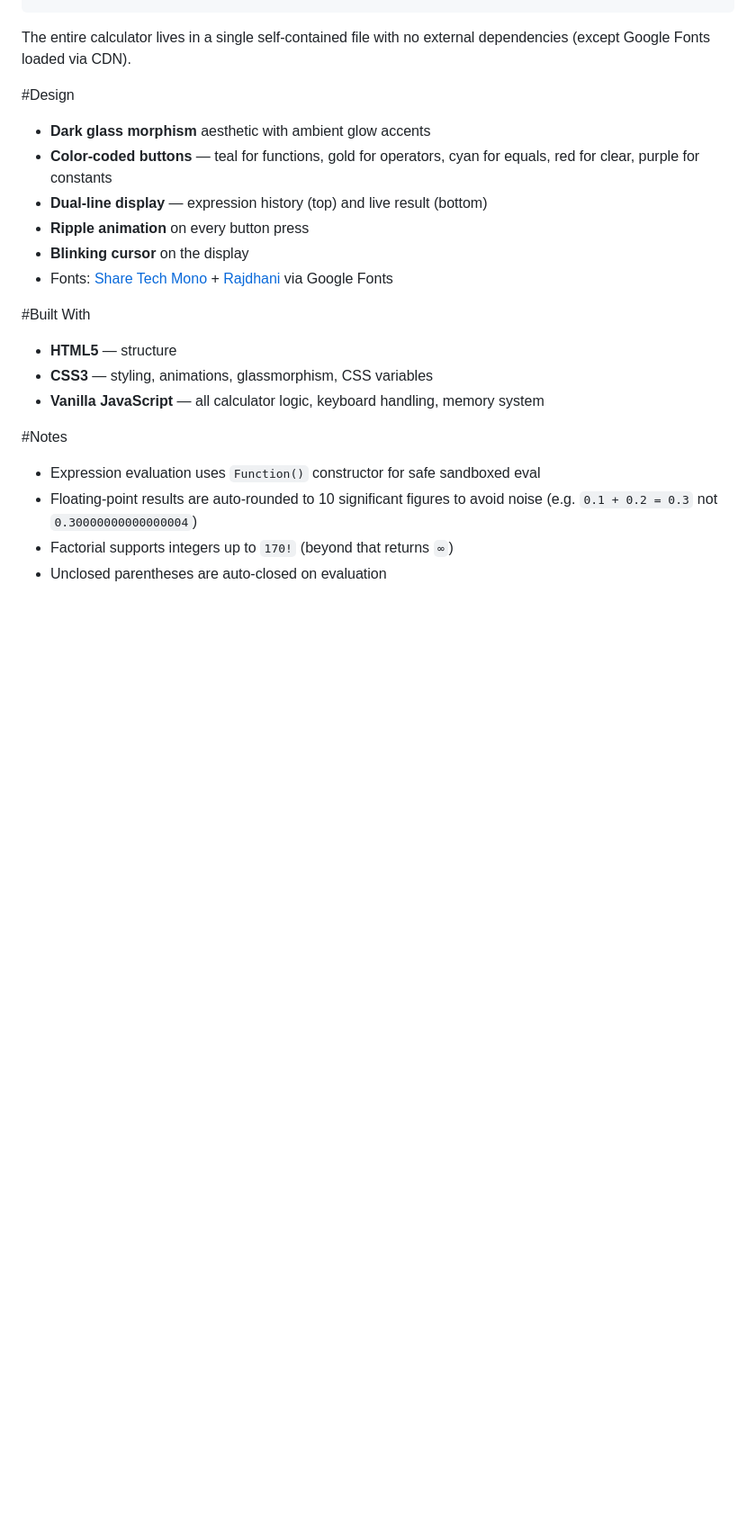
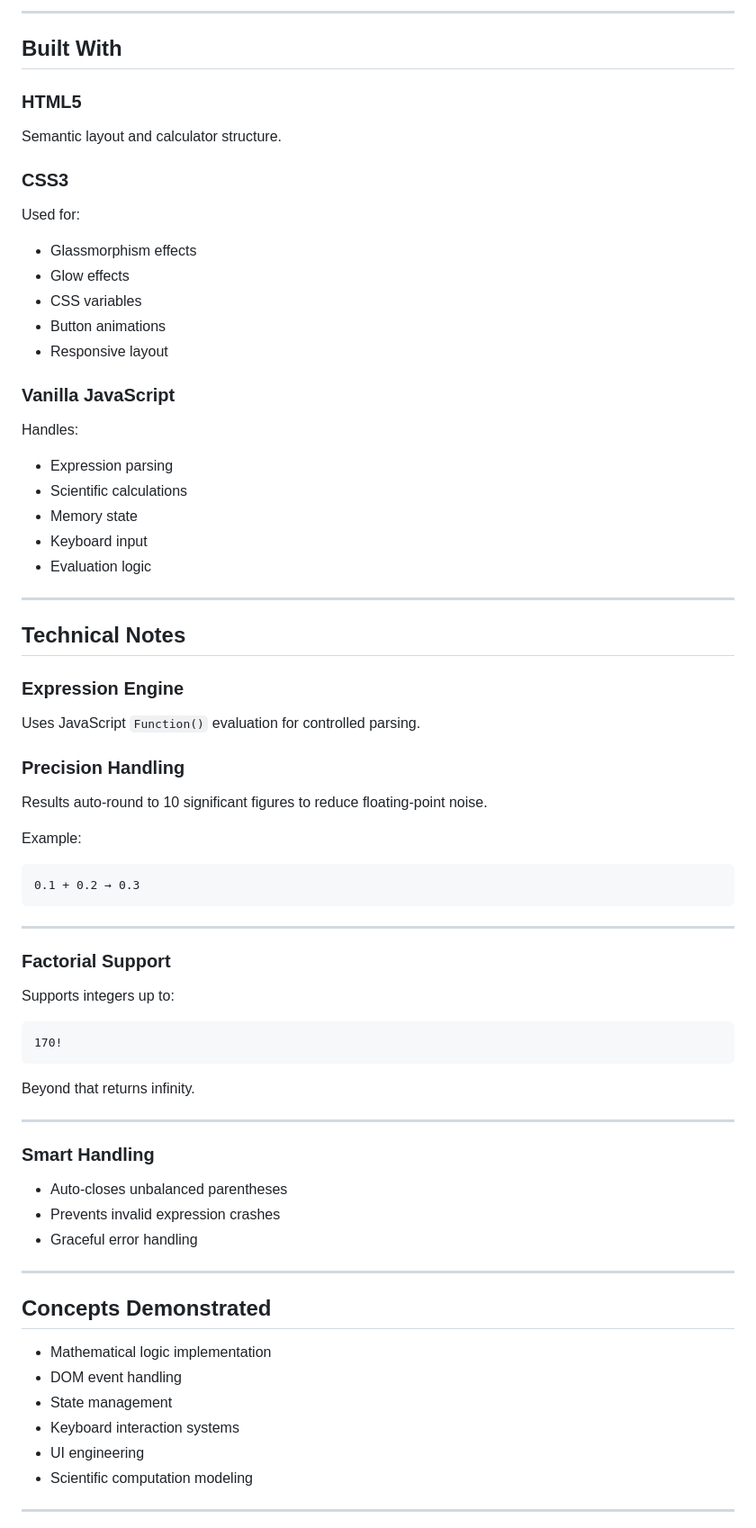
Before and after one commit to manyahh07/Dev-Projects-Collection, a Markdown page: beginner/Scientific-Calculator/README.md, the part around one of its changes. Shown at 90% size. Rendered like a GitHub page; blank space fills up the shorter version.

````diff
--- a/beginner/Scientific-Calculator/README.md
+++ b/beginner/Scientific-Calculator/README.md
@@ -76,31 +132,79 @@ scientific-calculator/
+---
+
+## Built With
+
+### HTML5
+
+Semantic layout and calculator structure.
+
+### CSS3
+
+Used for:
+
+* Glassmorphism effects
+* Glow effects
+* CSS variables
+* Button animations
+* Responsive layout
+
+### Vanilla JavaScript
+
+Handles:
+
+* Expression parsing
+* Scientific calculations
+* Memory state
+* Keyboard input
+* Evaluation logic
+
+---
+
+## Technical Notes
+
+### Expression Engine
+
+Uses JavaScript `Function()` evaluation for controlled parsing.
+
+### Precision Handling
+
+Results auto-round to 10 significant figures to reduce floating-point noise.
+
+Example:
+
+```text id="sc3"
+0.1 + 0.2 → 0.3
 ```
 
-The entire calculator lives in a single self-contained file with no external dependencies (except Google Fonts loaded via CDN).
+---
 
+### Factorial Support
 
+Supports integers up to:
 
-#Design
-- **Dark glass morphism** aesthetic with ambient glow accents
-- **Color-coded buttons** — teal for functions, gold for operators, cyan for equals, red for clear, purple for constants
-- **Dual-line display** — expression history (top) and live result (bottom)
-- **Ripple animation** on every button press
-- **Blinking cursor** on the display
-- Fonts: [Share Tech Mono](https://fonts.google.com/specimen/Share+Tech+Mono) + [Rajdhani](https://fonts.google.com/specimen/Rajdhani) via Google Fonts
+```text id="sc4"
+170!
+```
 
+Beyond that returns infinity.
 
+---
 
-#Built With
-- **HTML5** — structure
-- **CSS3** — styling, animations, glassmorphism, CSS variables
-- **Vanilla JavaScript** — all calculator logic, keyboard handling, memory system
+### Smart Handling
 
+* Auto-closes unbalanced parentheses
+* Prevents invalid expression crashes
+* Graceful error handling
 
+---
 
-#Notes
-- Expression evaluation uses `Function()` constructor for safe sandboxed eval
-- Floating-point results are auto-rounded to 10 significant figures to avoid noise (e.g. `0.1 + 0.2 = 0.3` not `0.30000000000000004`)
-- Factorial supports integers up to `170!` (beyond that returns `∞`)
-- Unclosed parentheses are auto-closed on evaluation
+## Concepts Demonstrated
 
+* Mathematical logic implementation
+* DOM event handling
+* State management
+* Keyboard interaction systems
+* UI engineering
+* Scientific computation modeling
 
+---
 
````
Also changed, not shown: other parts of beginner/Scientific-Calculator/README.md (+144 -61 lines).
